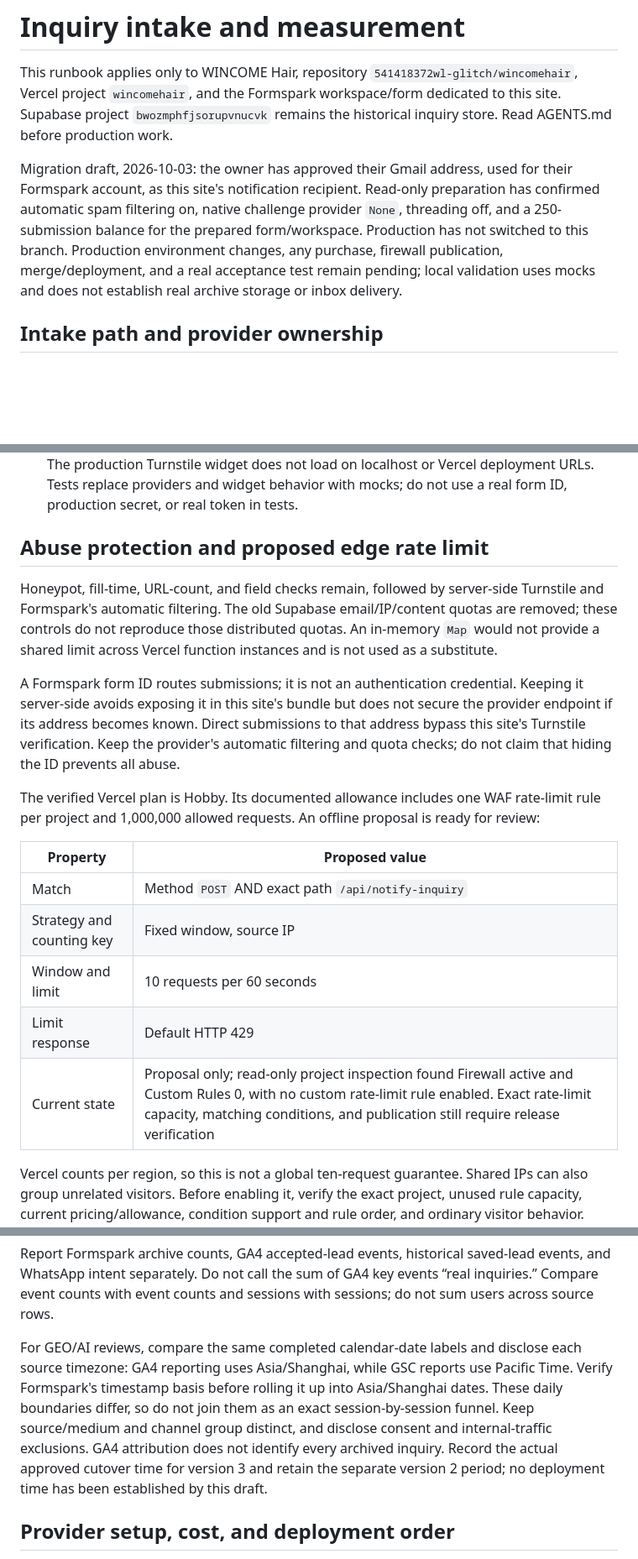
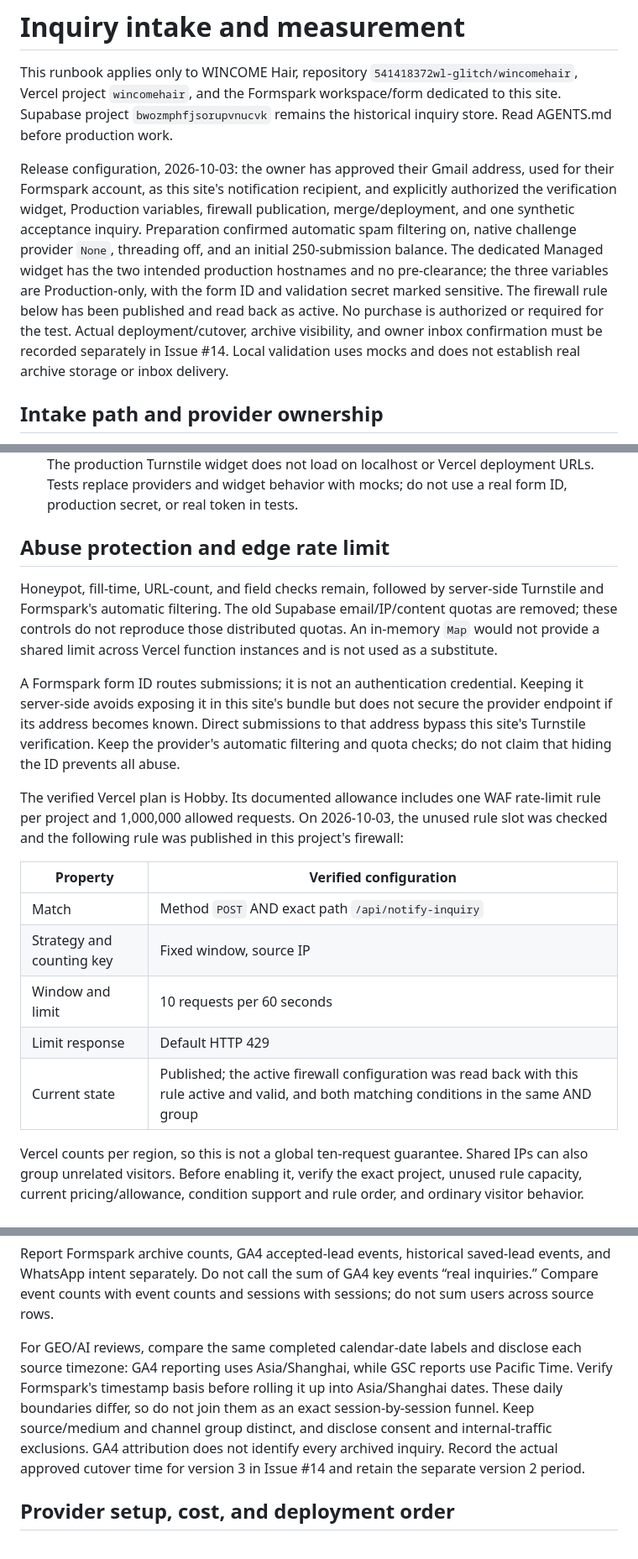
Before and after one commit to 541418372wl-glitch/wincomehair, a Markdown page: INQUIRY_OPERATIONS.md, 3 parts joined by grey strips. Shown at 84% size. GitHub-like rendering; blank space fills up the shorter version.

```diff
--- a/INQUIRY_OPERATIONS.md
+++ b/INQUIRY_OPERATIONS.md
@@ -2,7 +2,7 @@
 
 This runbook applies only to WINCOME Hair, repository `541418372wl-glitch/wincomehair`, Vercel project `wincomehair`, and the Formspark workspace/form dedicated to this site. Supabase project `bwozmphfjsorupvnucvk` remains the historical inquiry store. Read AGENTS.md before production work.
 
-Migration draft, 2026-10-03: the owner has approved their Gmail address, used for their Formspark account, as this site's notification recipient. Read-only preparation has confirmed automatic spam filtering on, native challenge provider `None`, threading off, and a 250-submission balance for the prepared form/workspace. Production has not switched to this branch. Production environment changes, any purchase, firewall publication, merge/deployment, and a real acceptance test remain pending; local validation uses mocks and does not establish real archive storage or inbox delivery.
+Release configuration, 2026-10-03: the owner has approved their Gmail address, used for their Formspark account, as this site's notification recipient, and explicitly authorized the verification widget, Production variables, firewall publication, merge/deployment, and one synthetic acceptance inquiry. Preparation confirmed automatic spam filtering on, native challenge provider `None`, threading off, and an initial 250-submission balance. The dedicated Managed widget has the two intended production hostnames and no pre-clearance; the three variables are Production-only, with the form ID and validation secret marked sensitive. The firewall rule below has been published and read back as active. No purchase is authorized or required for the test. Actual deployment/cutover, archive visibility, and owner inbox confirmation must be recorded separately in Issue #14. Local validation uses mocks and does not establish real archive storage or inbox delivery.
 
 ## Intake path and provider ownership
 
@@ -30,21 +30,21 @@ The success contract is:
 - Notification and storage checks are separate owner acceptance steps. There is no local notification queue, automatic resend, or independently verified delivery receipt in this migration.
 - Non-production Vercel environments reject requests before Cloudflare or Formspark calls. The production Turnstile widget does not load on localhost or Vercel deployment URLs. Tests replace providers and widget behavior with mocks; do not use a real form ID, production secret, or real token in tests.
 
-## Abuse protection and proposed edge rate limit
+## Abuse protection and edge rate limit
 
 Honeypot, fill-time, URL-count, and field checks remain, followed by server-side Turnstile and Formspark's automatic filtering. The old Supabase email/IP/content quotas are removed; these controls do not reproduce those distributed quotas. An in-memory `Map` would not provide a shared limit across Vercel function instances and is not used as a substitute.
 
 A Formspark form ID routes submissions; it is not an authentication credential. Keeping it server-side avoids exposing it in this site's bundle but does not secure the provider endpoint if its address becomes known. Direct submissions to that address bypass this site's Turnstile verification. Keep the provider's automatic filtering and quota checks; do not claim that hiding the ID prevents all abuse.
 
-The verified Vercel plan is Hobby. Its documented allowance includes one WAF rate-limit rule per project and 1,000,000 allowed requests. An offline proposal is ready for review:
+The verified Vercel plan is Hobby. Its documented allowance includes one WAF rate-limit rule per project and 1,000,000 allowed requests. On 2026-10-03, the unused rule slot was checked and the following rule was published in this project's firewall:
 
-| Property | Proposed value |
+| Property | Verified configuration |
 | --- | --- |
 | Match | Method `POST` AND exact path `/api/notify-inquiry` |
 | Strategy and counting key | Fixed window, source IP |
 | Window and limit | 10 requests per 60 seconds |
 | Limit response | Default HTTP 429 |
-| Current state | Proposal only; read-only project inspection found Firewall active and Custom Rules 0, with no custom rate-limit rule enabled. Exact rate-limit capacity, matching conditions, and publication still require release verification |
+| Current state | Published; the active firewall configuration was read back with this rule active and valid, and both matching conditions in the same AND group |
 
 Vercel counts per region, so this is not a global ten-request guarantee. Shared IPs can also group unrelated visitors. Before enabling it, verify the exact project, unused rule capacity, current pricing/allowance, condition support and rule order, and ordinary visitor behavior. Saving a draft is not activation; `Publish` changes production and needs explicit authorization. Do not replace an existing rule or start paid usage without approval. [Vercel WAF rate limiting](https://vercel.com/docs/vercel-firewall/vercel-waf/rate-limiting).
 
@@ -65,7 +65,7 @@ Only `wincomehair.com` and `www.wincomehair.com` load this production GA4 tag. L
 
 Report Formspark archive counts, GA4 accepted-lead events, historical saved-lead events, and WhatsApp intent separately. Do not call the sum of GA4 key events “real inquiries.” Compare event counts with event counts and sessions with sessions; do not sum users across source rows.
 
-For GEO/AI reviews, compare the same completed calendar-date labels and disclose each source timezone: GA4 reporting uses Asia/Shanghai, while GSC reports use Pacific Time. Verify Formspark's timestamp basis before rolling it up into Asia/Shanghai dates. These daily boundaries differ, so do not join them as an exact session-by-session funnel. Keep source/medium and channel group distinct, and disclose consent and internal-traffic exclusions. GA4 attribution does not identify every archived inquiry. Record the actual approved cutover time for version 3 and retain the separate version 2 period; no deployment time has been established by this draft.
+For GEO/AI reviews, compare the same completed calendar-date labels and disclose each source timezone: GA4 reporting uses Asia/Shanghai, while GSC reports use Pacific Time. Verify Formspark's timestamp basis before rolling it up into Asia/Shanghai dates. These daily boundaries differ, so do not join them as an exact session-by-session funnel. Keep source/medium and channel group distinct, and disclose consent and internal-traffic exclusions. GA4 attribution does not identify every archived inquiry. Record the actual approved cutover time for version 3 in Issue #14 and retain the separate version 2 period.
 
 ## Provider setup, cost, and deployment order
 
```
Also changed, not shown: PROJECT_HANDOFF.md (+13 -1 lines), SETUP.md (+3 -3 lines).
